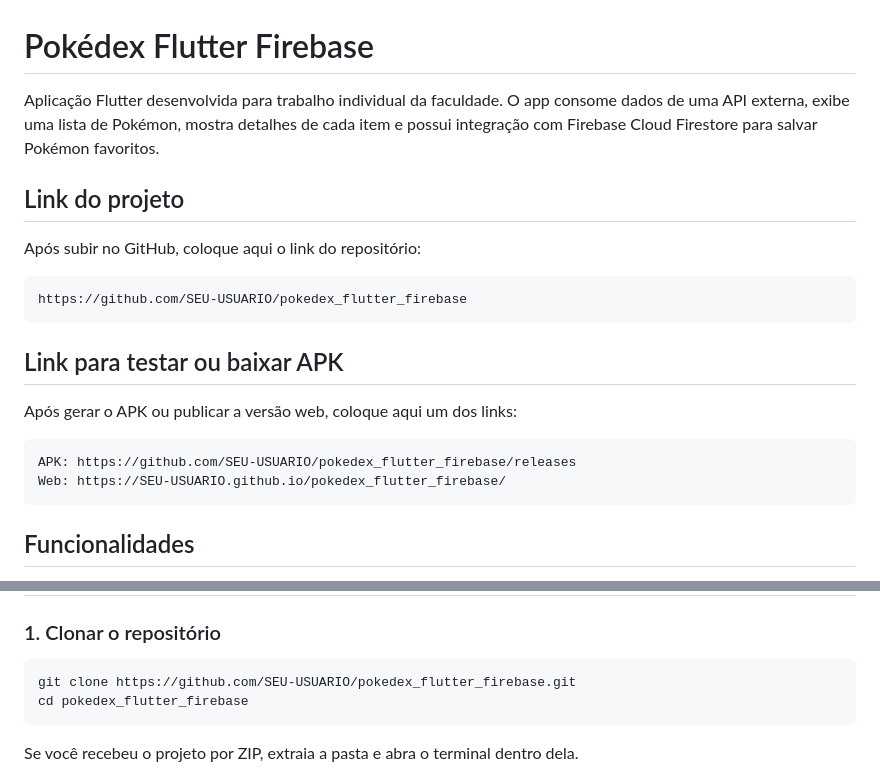
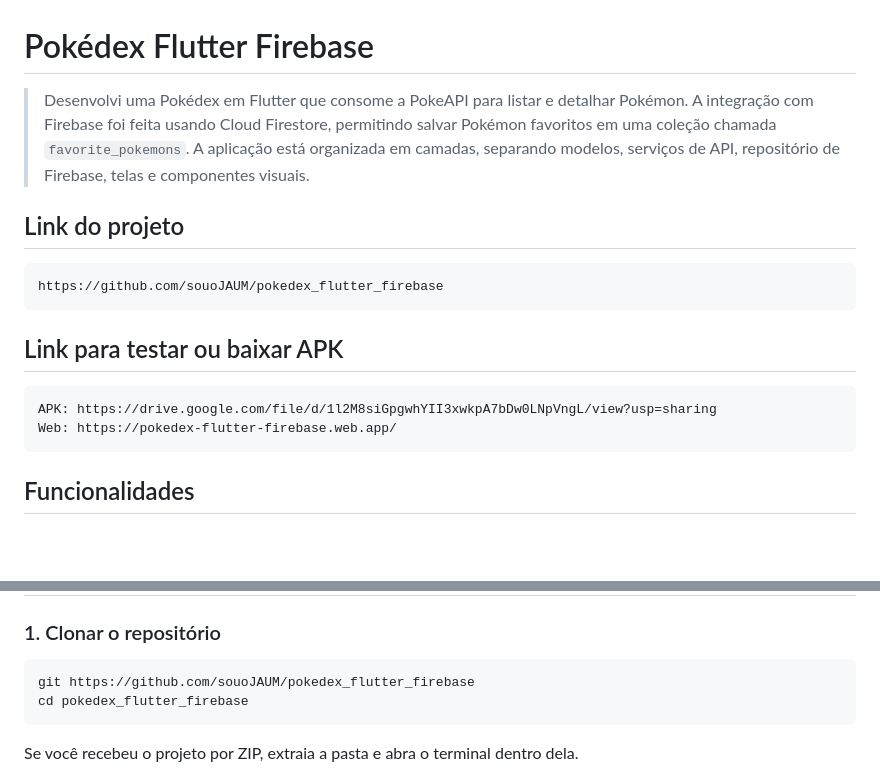
Before and after one commit to souoJAUM/pokedex_flutter_firebase, a Markdown page: README.md, 2 parts joined by grey strips. GitHub-like rendering; blank space fills up the shorter version.

````diff
--- a/README.md
+++ b/README.md
@@ -1,22 +1,18 @@
 # Pokédex Flutter Firebase
 
-Aplicação Flutter desenvolvida para trabalho individual da faculdade. O app consome dados de uma API externa, exibe uma lista de Pokémon, mostra detalhes de cada item e possui integração com Firebase Cloud Firestore para salvar Pokémon favoritos.
+> Desenvolvi uma Pokédex em Flutter que consome a PokeAPI para listar e detalhar Pokémon. A integração com Firebase foi feita usando Cloud Firestore, permitindo salvar Pokémon favoritos em uma coleção chamada `favorite_pokemons`. A aplicação está organizada em camadas, separando modelos, serviços de API, repositório de Firebase, telas e componentes visuais.
 
 ## Link do projeto
 
-Após subir no GitHub, coloque aqui o link do repositório:
-
 ```txt
-https://github.com/SEU-USUARIO/pokedex_flutter_firebase
+https://github.com/souoJAUM/pokedex_flutter_firebase
 ```
 
 ## Link para testar ou baixar APK
 
-Após gerar o APK ou publicar a versão web, coloque aqui um dos links:
-
 ```txt
-APK: https://github.com/SEU-USUARIO/pokedex_flutter_firebase/releases
-Web: https://SEU-USUARIO.github.io/pokedex_flutter_firebase/
+APK: https://drive.google.com/file/d/1l2M8siGpgwhYII3xwkpA7bDw0LNpVngL/view?usp=sharing
+Web: https://pokedex-flutter-firebase.web.app/
 ```
 
 ## Funcionalidades
@@ -140,7 +136,7 @@ flutter doctor
 ### 1. Clonar o repositório
 
 ```bash
-git clone https://github.com/SEU-USUARIO/pokedex_flutter_firebase.git
+git https://github.com/souoJAUM/pokedex_flutter_firebase
 cd pokedex_flutter_firebase
 ```
 
````
Also changed, not shown: other parts of README.md (+0 -56 lines).
